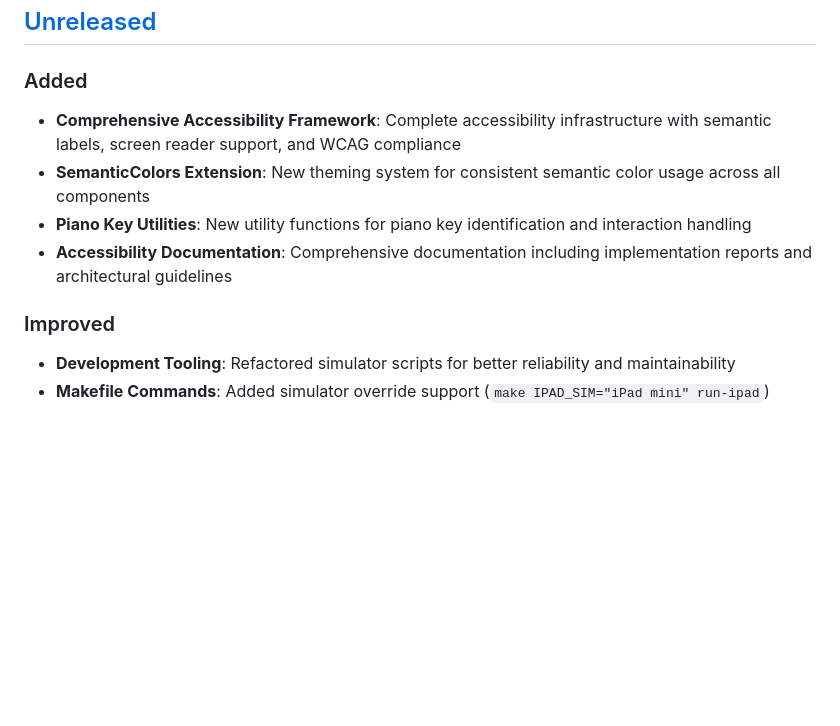
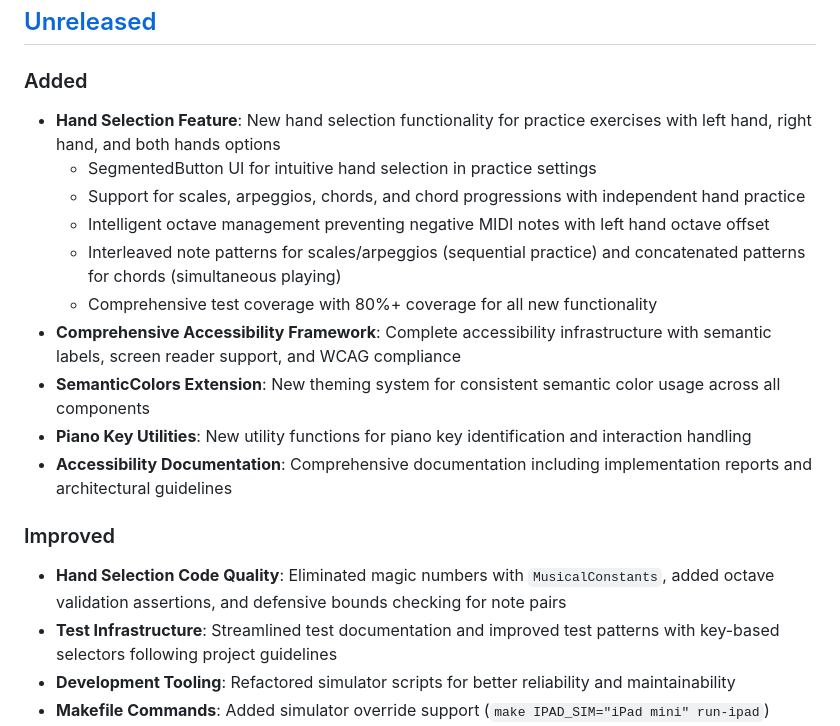
Before and after one commit to PianoFitness/app, a Markdown page: CHANGELOG.md, the part around the change. Drawn GitHub-style; blank space fills up the shorter version.

Commit message:
feat: add comprehensive hand selection functionality with intelligent octave management and extensive test coverage

```diff
--- a/CHANGELOG.md
+++ b/CHANGELOG.md
@@ -9,6 +9,12 @@ and this project adheres to [Semantic Versioning](https://semver.org/spec/v2.0.0
 
 ### Added
 
+- **Hand Selection Feature**: New hand selection functionality for practice exercises with left hand, right hand, and both hands options
+  - SegmentedButton UI for intuitive hand selection in practice settings
+  - Support for scales, arpeggios, chords, and chord progressions with independent hand practice
+  - Intelligent octave management preventing negative MIDI notes with left hand octave offset
+  - Interleaved note patterns for scales/arpeggios (sequential practice) and concatenated patterns for chords (simultaneous playing)
+  - Comprehensive test coverage with 80%+ coverage for all new functionality
 - **Comprehensive Accessibility Framework**: Complete accessibility infrastructure with semantic labels, screen reader support, and WCAG compliance
 - **SemanticColors Extension**: New theming system for consistent semantic color usage across all components
 - **Piano Key Utilities**: New utility functions for piano key identification and interaction handling
@@ -16,6 +22,8 @@ and this project adheres to [Semantic Versioning](https://semver.org/spec/v2.0.0
 
 ### Improved
 
+- **Hand Selection Code Quality**: Eliminated magic numbers with `MusicalConstants`, added octave validation assertions, and defensive bounds checking for note pairs
+- **Test Infrastructure**: Streamlined test documentation and improved test patterns with key-based selectors following project guidelines
 - **Development Tooling**: Refactored simulator scripts for better reliability and maintainability
 - **Makefile Commands**: Added simulator override support (`make IPAD_SIM="iPad mini" run-ipad`)
 - **Error Handling**: Better device detection and fallback behavior for simulator management
```
